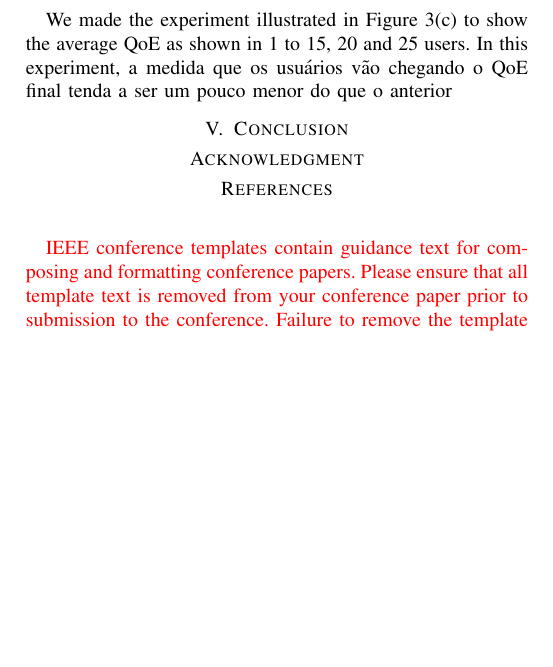
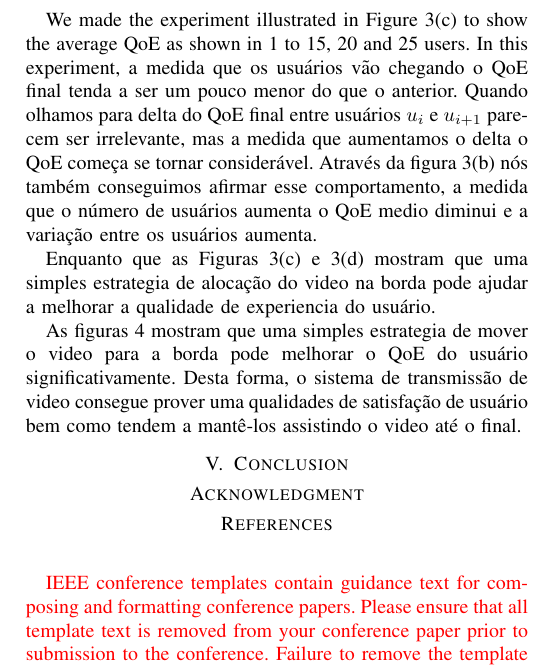
Before and after one commit to eduardogama/FiCloud2021, a LaTeX paper (paper.tex, which reads results.tex): part of page 3 of 4, cut so that both start at the same text, the shorter picture padded with empty space. Compiled offline with pdfLaTeX; a missing font is replaced by an installed copy or a similar font; a LaTeX package or settings file that is missing is left out.

Commit message:
Updates from Overleaf

```diff
--- a/results.tex
+++ b/results.tex
@@ -42,4 +42,8 @@ We simulate the scenario in a binary tree topology of height two.  Firstly, We c
 
 \subsection{Results}
 
-We made the experiment illustrated in Figure~\ref{fig:red-comparison-plot} to show the average QoE as shown in~\ref{qoe-equation} to 15, 20 and 25 users. In this experiment, a medida que os usuários vão chegando o QoE final tenda a ser um pouco menor do que o anterior
+We made the experiment illustrated in Figure~\ref{fig:red-comparison-plot} to show the average QoE as shown in~\ref{qoe-equation} to 15, 20 and 25 users. In this experiment, a medida que os usuários vão chegando o QoE final tenda a ser um pouco menor do que o anterior. Quando olhamos para delta do QoE final entre usuários $u_{i}$ e $u_{i+1}$ parecem ser irrelevante, mas a medida que aumentamos o delta o QoE começa se tornar considerável. Através da figura~\ref{fig:co-comparison-boxplot} nós também conseguimos afirmar esse comportamento, a medida que o número de usuários aumenta o QoE medio diminui e a variação entre os usuários aumenta.
+
+Enquanto que as Figuras~\ref{fig:red-comparison-plot} e \ref{fig:red-comparison-boxplot} mostram que uma simples estrategia de alocação do video na borda pode ajudar a melhorar a qualidade de experiencia do usuário.
+
+As figuras~\ref{fig:comparison-qoe-2} mostram que uma simples estrategia de mover o video para a borda pode melhorar o QoE do usuário significativamente. Desta forma, o sistema de transmissão de video consegue  prover uma qualidades de satisfação de usuário bem como tendem a mantê-los assistindo o video até o final.
```
Also changed, not shown: figures.tex (+1 -1 lines), introduction.tex (line endings or trailing spaces).
